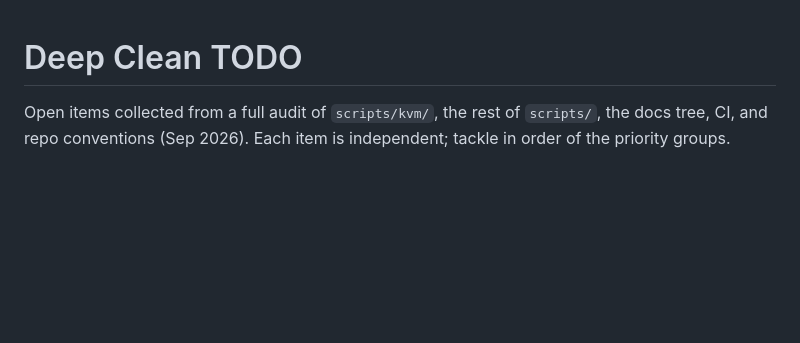
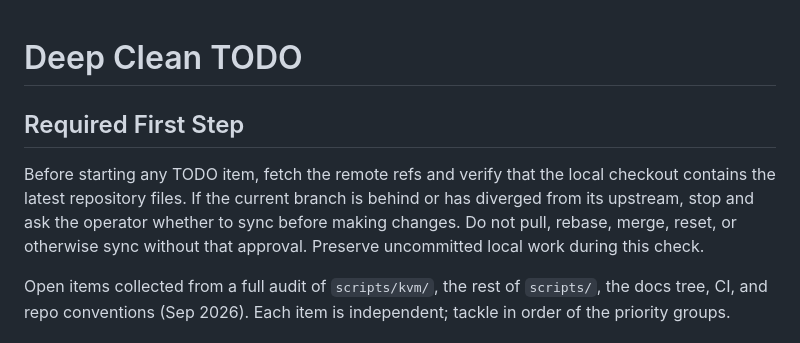
Before and after one commit to mdbomba/chef360, a Markdown page: docs/deep-clean-todo.md, the part around the change. Rendered like a GitHub page; blank space fills up the shorter version.

```diff
--- a/docs/deep-clean-todo.md
+++ b/docs/deep-clean-todo.md
@@ -1,4 +1,12 @@
 # Deep Clean TODO
+
+## Required First Step
+
+Before starting any TODO item, fetch the remote refs and verify that the local
+checkout contains the latest repository files. If the current branch is behind
+or has diverged from its upstream, stop and ask the operator whether to sync
+before making changes. Do not pull, rebase, merge, reset, or otherwise sync
+without that approval. Preserve uncommitted local work during this check.
 
 Open items collected from a full audit of `scripts/kvm/`, the rest of `scripts/`,
 the docs tree, CI, and repo conventions (Sep 2026). Each item is independent;
```
Also changed, not shown: docs/quick-start/todo.md (+34 -3 lines).
